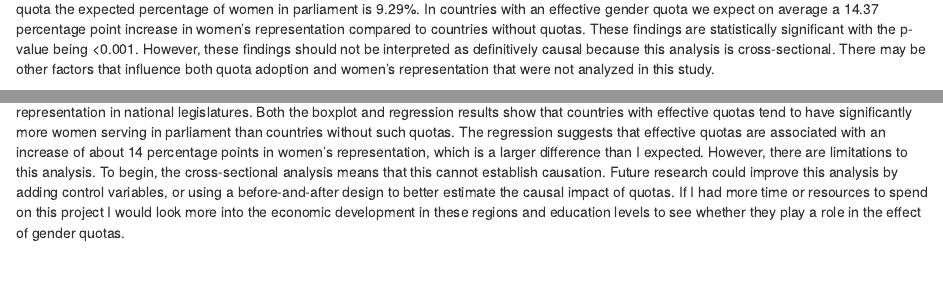
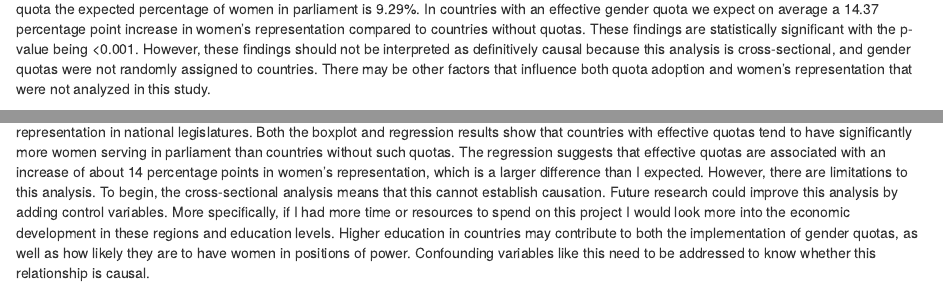
Before and after one commit to lsunby-jpg/ps270-final-project, an R Markdown document (index.Rmd): the page in a window 1100 px wide, from 1460 px down, and a second part further down, joined at a grey line. Rendered offline with R 4.5, knitr and Pandoc, with nearby package versions; drawn as R Markdown's standard HTML page in place of the format the file asks for; some code elsewhere in the file could not run offline.

Commit message:
Final Changes

````diff
--- a/index.Rmd
+++ b/index.Rmd
@@ -126,7 +126,7 @@ modelsummary(
 ```
 
 
-The regression analysis supports my hypothesis further showing not only a positive coefficient but, in the double digits. When there is no gender quota the expected percentage of women in parliament is 9.29%. In countries with an effective gender quota we expect on average a 14.37 percentage point increase in women's representation compared to countries without quotas. These findings are statistically significant with the p-value being <0.001. However, these findings should not be interpreted as definitively causal because this analysis is cross-sectional. There may be other factors that influence both quota adoption and women’s representation that were not analyzed in this study.
+The regression analysis supports my hypothesis further showing not only a positive coefficient but, in the double digits. When there is no gender quota the expected percentage of women in parliament is 9.29%. In countries with an effective gender quota we expect on average a 14.37 percentage point increase in women's representation compared to countries without quotas. These findings are statistically significant with the p-value being <0.001. However, these findings should not be interpreted as definitively causal because this analysis is cross-sectional, and gender quotas were not randomly assigned to countries. There may be other factors that influence both quota adoption and women’s representation that were not analyzed in this study.
 
 
 ## Conclusion
@@ -161,4 +161,4 @@ summary_table |>
   )
 ```
 
-Overall, the results provide strong support for my hypothesis that effective gender quotas are associated with higher levels of women’s representation in national legislatures. Both the boxplot and regression results show that countries with effective quotas tend to have significantly more women serving in parliament than countries without such quotas. The regression suggests that effective quotas are associated with an increase of about 14 percentage points in women’s representation, which is a larger difference than I expected. However, there are limitations to this analysis. To begin, the cross-sectional analysis means that this cannot establish causation. Future research could improve this analysis by adding control variables, or using a before-and-after design to better estimate the causal impact of quotas. If I had more time or resources to spend on this project I would look more into the economic development in these regions and education levels to see whether they play a role in the effect of gender quotas.
+Overall, the results provide strong support for my hypothesis that effective gender quotas are associated with higher levels of women’s representation in national legislatures. Both the boxplot and regression results show that countries with effective quotas tend to have significantly more women serving in parliament than countries without such quotas. The regression suggests that effective quotas are associated with an increase of about 14 percentage points in women’s representation, which is a larger difference than I expected. However, there are limitations to this analysis. To begin, the cross-sectional analysis means that this cannot establish causation. Future research could improve this analysis by adding control variables. More specifically, if I had more time or resources to spend on this project I would look more into the economic development in these regions and education levels. Higher education in countries may contribute to both the implementation of gender quotas, as well as how likely they are to have women in positions of power. Confounding variables like this need to be addressed to know whether this relationship is causal.
````
Also changed, not shown: index.html.
